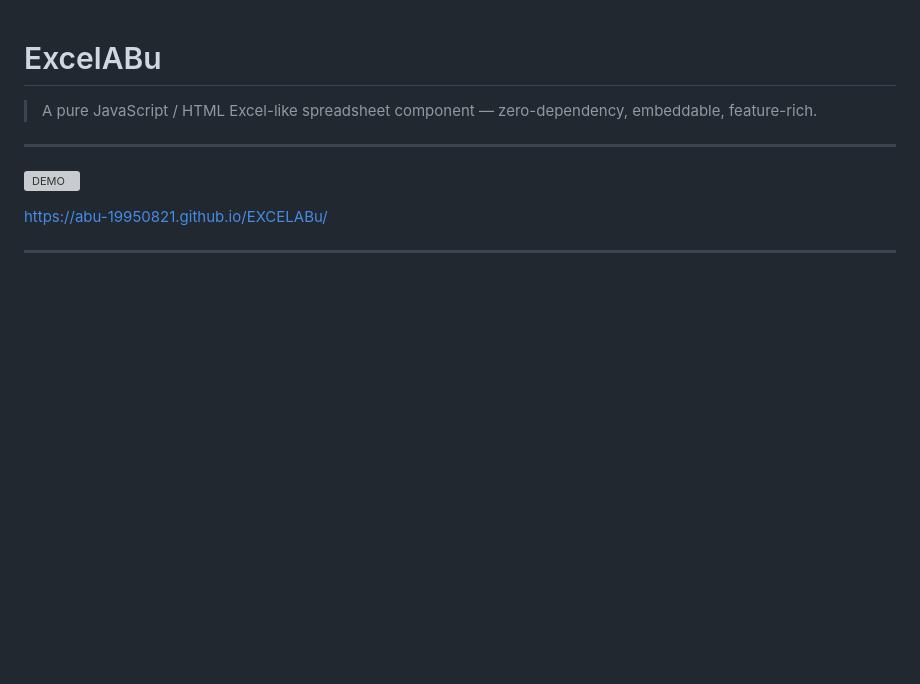
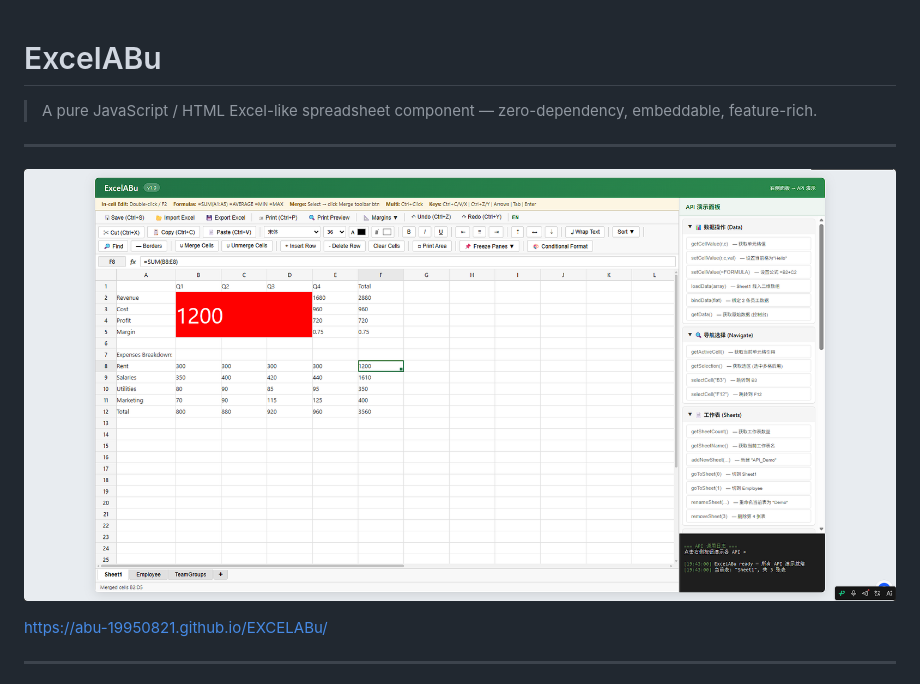
Before and after one commit to abu-19950821/EXCELABu, a Markdown page: README.en.md, the part around the change. Rendered like a GitHub page; pictures changed too: DEMO.png (added); blank space fills up the shorter version; grey boxes are pictures that could not be loaded.

Commit message:
update README.en.md.
Signed-off-by: 不会写代码的可怜人 <1731783207@qq.com>

```diff
--- a/README.en.md
+++ b/README.en.md
@@ -3,8 +3,7 @@
 > A pure JavaScript / HTML Excel-like spreadsheet component — zero-dependency, embeddable, feature-rich.
 
 ---
-
-![DEMO](image.png)
+![输入图片说明](DEMO.png)
 
 https://abu-19950821.github.io/EXCELABu/
 
```
